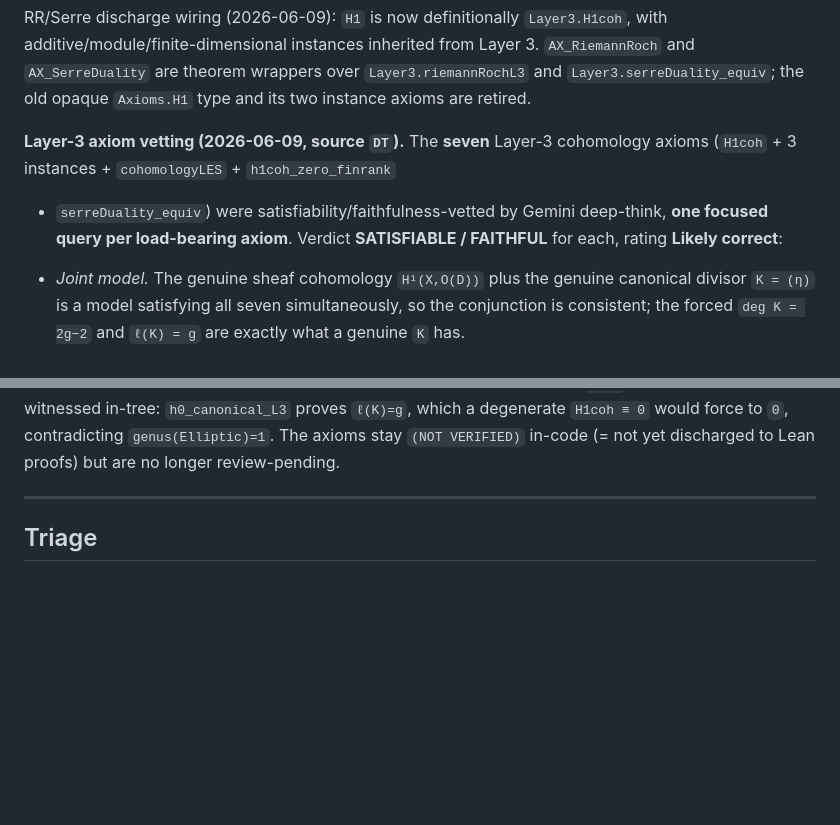
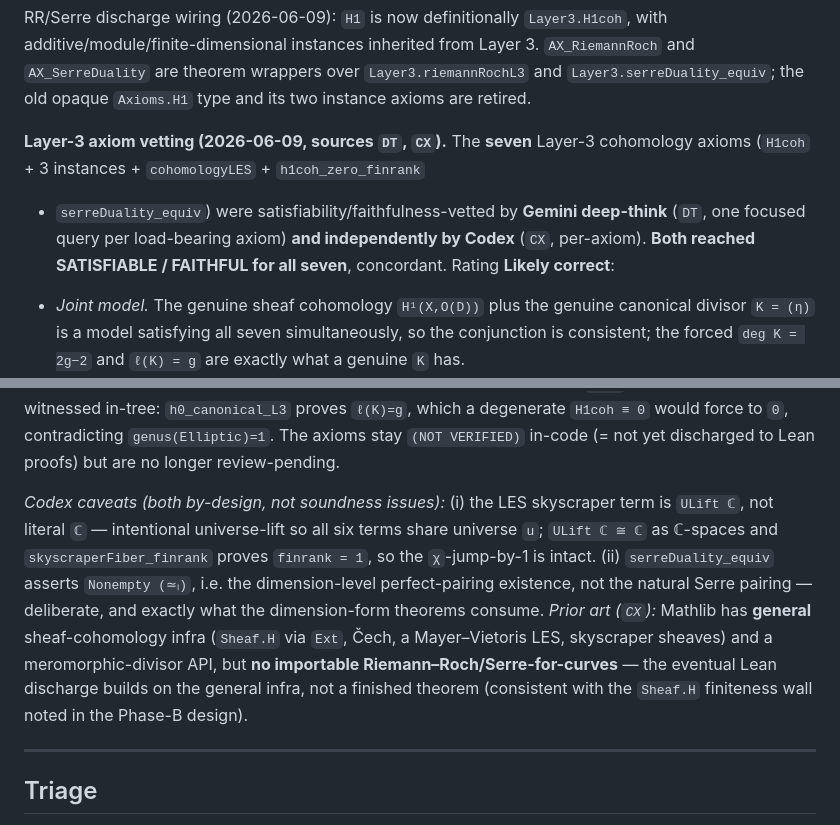
Before and after one commit to mrdouglasny/jacobian-challenge, a Markdown page: AXIOM_AUDIT.md, 2 parts joined by grey strips. Drawn GitHub-style; blank space fills up the shorter version.

Commit message:
docs(AXIOM_AUDIT): add Codex (CX) concordant verdict + caveats + prior art
Independent Codex per-axiom review of the 7 Layer-3 axioms concurs with the
Gemini deep-think pass: SATISFIABLE/FAITHFUL for all seven. Sources now DT, CX.

Records the two by-design Codex caveats (skyscraper = ULift ℂ with proven
finrank 1; serreDuality_equiv = Nonempty(≃ₗ) dimension-level form) and the
prior-art finding (Mathlib has general sheaf-cohomology/skyscraper infra but no
importable RR/Serre-for-curves; discharge builds on the general infra).

Co-Authored-By: Claude Opus 4.8 (1M context) <noreply@anthropic.com>

```diff
--- a/AXIOM_AUDIT.md
+++ b/AXIOM_AUDIT.md
@@ -215,11 +215,12 @@ Layer 3. `AX_RiemannRoch` and `AX_SerreDuality` are theorem wrappers over
 `Layer3.riemannRochL3` and `Layer3.serreDuality_equiv`; the old opaque `Axioms.H1`
 type and its two instance axioms are retired.
 
-**Layer-3 axiom vetting (2026-06-09, source `DT`).** The **seven** Layer-3
+**Layer-3 axiom vetting (2026-06-09, sources `DT`, `CX`).** The **seven** Layer-3
 cohomology axioms (`H1coh` + 3 instances + `cohomologyLES` + `h1coh_zero_finrank`
-+ `serreDuality_equiv`) were satisfiability/faithfulness-vetted by Gemini
-deep-think, **one focused query per load-bearing axiom**. Verdict
-**SATISFIABLE / FAITHFUL** for each, rating **Likely correct**:
++ `serreDuality_equiv`) were satisfiability/faithfulness-vetted by **Gemini
+deep-think** (`DT`, one focused query per load-bearing axiom) **and independently
+by Codex** (`CX`, per-axiom). **Both reached SATISFIABLE / FAITHFUL for all
+seven**, concordant. Rating **Likely correct**:
 - *Joint model.* The genuine sheaf cohomology `H¹(X,O(D))` plus the genuine
   canonical divisor `K = (η)` is a model satisfying all seven simultaneously, so
   the conjunction is consistent; the forced `deg K = 2g−2` and `ℓ(K) = g` are
@@ -249,6 +250,18 @@ witnessed in-tree: `h0_canonical_L3` proves `ℓ(K)=g`, which a degenerate
 `H1coh ≡ 0` would force to `0`, contradicting `genus(Elliptic)=1`. The axioms
 stay `(NOT VERIFIED)` in-code (= not yet discharged to Lean proofs) but are no
 longer review-pending.
+
+*Codex caveats (both by-design, not soundness issues):* (i) the LES skyscraper
+term is `ULift ℂ`, not literal `ℂ` — intentional universe-lift so all six terms
+share universe `u`; `ULift ℂ ≅ ℂ` as ℂ-spaces and `skyscraperFiber_finrank`
+proves `finrank = 1`, so the `χ`-jump-by-1 is intact. (ii) `serreDuality_equiv`
+asserts `Nonempty (≃ₗ)`, i.e. the dimension-level perfect-pairing existence, not
+the natural Serre pairing — deliberate, and exactly what the dimension-form
+theorems consume. *Prior art (`CX`):* Mathlib has **general** sheaf-cohomology
+infra (`Sheaf.H` via `Ext`, Čech, a Mayer–Vietoris LES, skyscraper sheaves) and a
+meromorphic-divisor API, but **no importable Riemann–Roch/Serre-for-curves** —
+the eventual Lean discharge builds on the general infra, not a finished theorem
+(consistent with the `Sheaf.H` finiteness wall noted in the Phase-B design).
 
 ---
 
```
